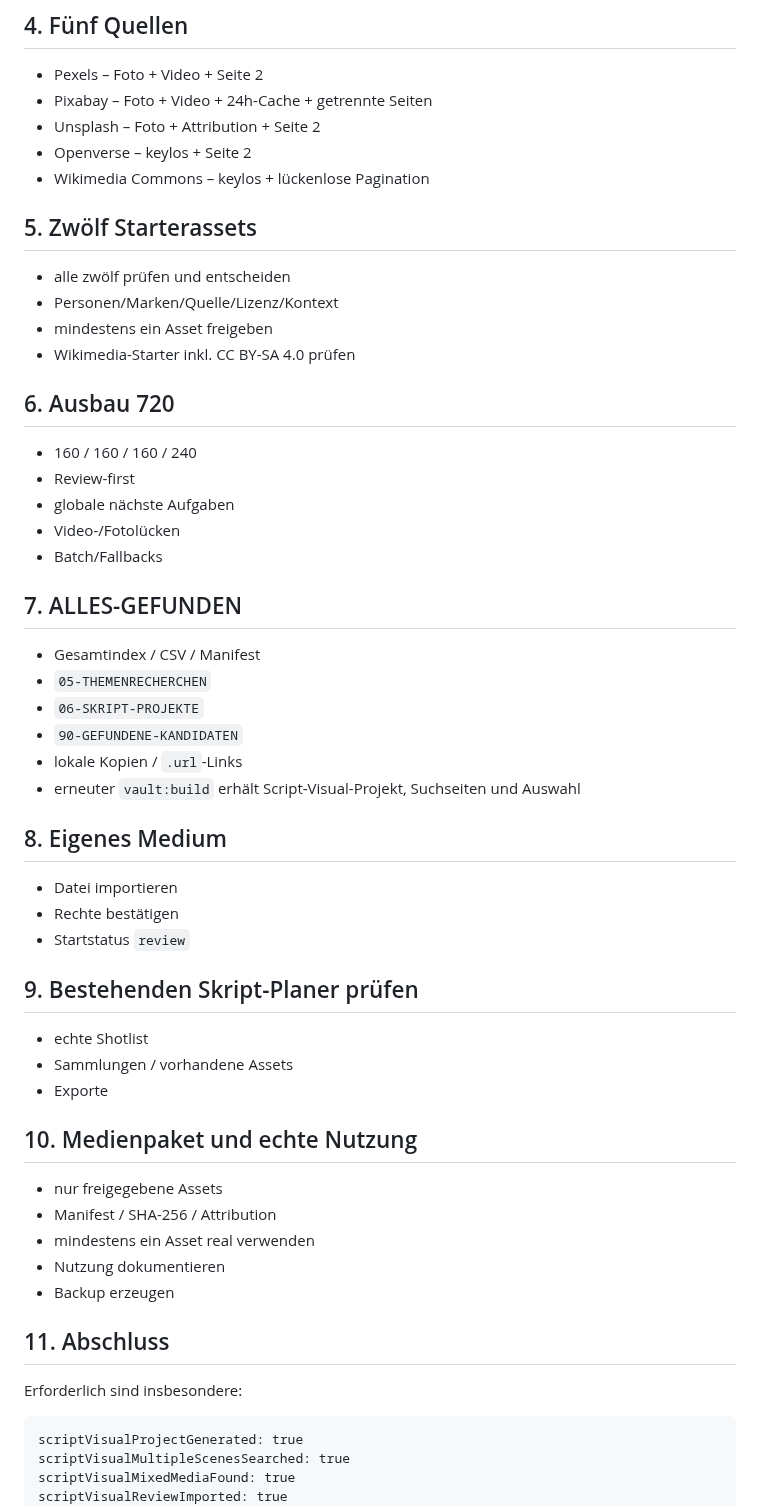
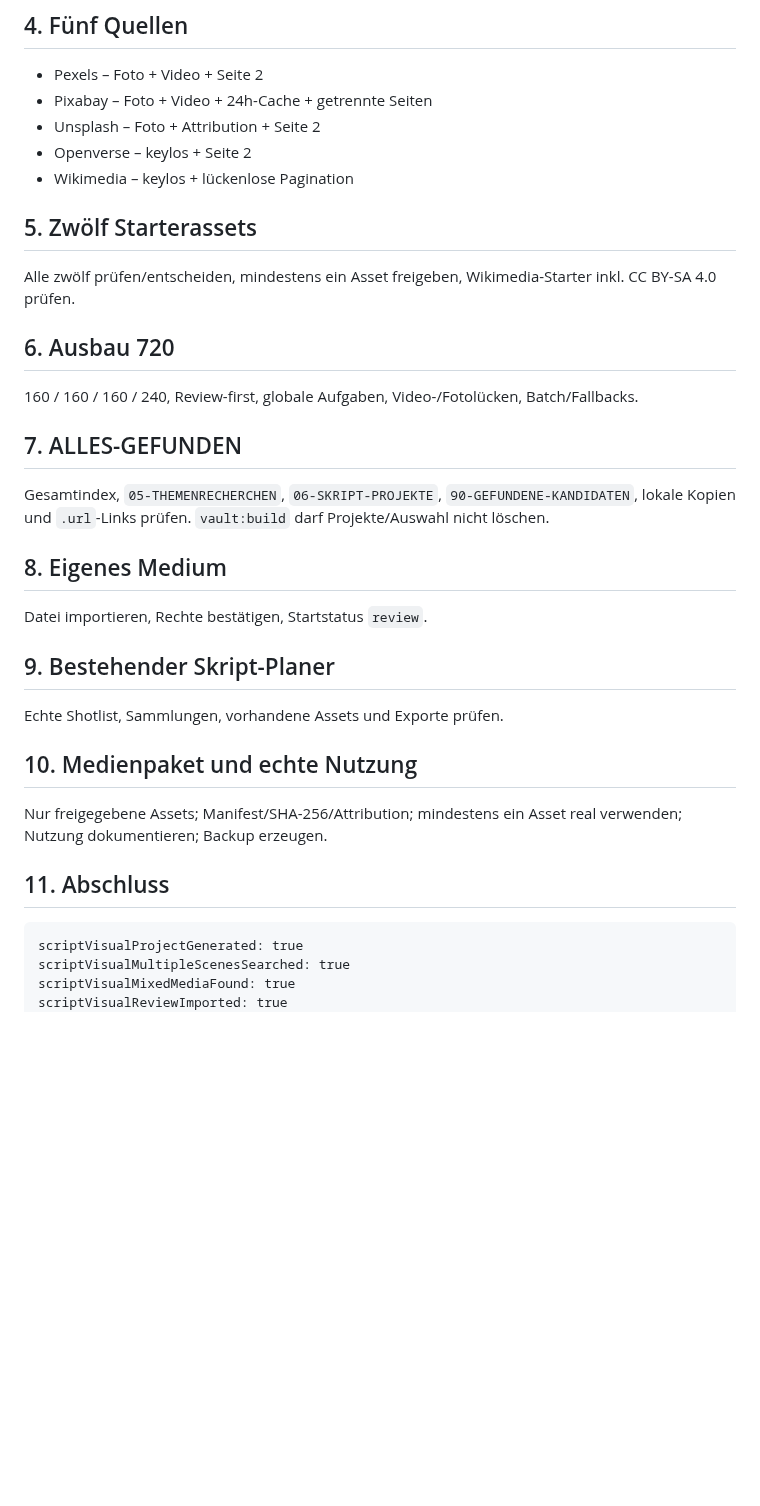
Before and after one commit to memetreza34-ux/Visual-Asset-Hub, a Markdown page: docs/REAL-TEST-QUICKSTART.md, the part around one of its changes. Rendered like a GitHub page; blank space fills up the shorter version.

````diff
--- a/docs/REAL-TEST-QUICKSTART.md
+++ b/docs/REAL-TEST-QUICKSTART.md
@@ -105,55 +90,33 @@ scriptSpecificTopicResearch: true
 - Pixabay – Foto + Video + 24h-Cache + getrennte Seiten
 - Unsplash – Foto + Attribution + Seite 2
 - Openverse – keylos + Seite 2
-- Wikimedia Commons – keylos + lückenlose Pagination
+- Wikimedia – keylos + lückenlose Pagination
 
 ## 5. Zwölf Starterassets
 
-- alle zwölf prüfen und entscheiden
-- Personen/Marken/Quelle/Lizenz/Kontext
-- mindestens ein Asset freigeben
-- Wikimedia-Starter inkl. CC BY-SA 4.0 prüfen
+Alle zwölf prüfen/entscheiden, mindestens ein Asset freigeben, Wikimedia-Starter inkl. CC BY-SA 4.0 prüfen.
 
 ## 6. Ausbau 720
 
-- 160 / 160 / 160 / 240
-- Review-first
-- globale nächste Aufgaben
-- Video-/Fotolücken
-- Batch/Fallbacks
+160 / 160 / 160 / 240, Review-first, globale Aufgaben, Video-/Fotolücken, Batch/Fallbacks.
 
 ## 7. ALLES-GEFUNDEN
 
-- Gesamtindex / CSV / Manifest
-- `05-THEMENRECHERCHEN`
-- `06-SKRIPT-PROJEKTE`
-- `90-GEFUNDENE-KANDIDATEN`
-- lokale Kopien / `.url`-Links
-- erneuter `vault:build` erhält Script-Visual-Projekt, Suchseiten und Auswahl
+Gesamtindex, `05-THEMENRECHERCHEN`, `06-SKRIPT-PROJEKTE`, `90-GEFUNDENE-KANDIDATEN`, lokale Kopien und `.url`-Links prüfen. `vault:build` darf Projekte/Auswahl nicht löschen.
 
 ## 8. Eigenes Medium
 
-- Datei importieren
-- Rechte bestätigen
-- Startstatus `review`
+Datei importieren, Rechte bestätigen, Startstatus `review`.
 
-## 9. Bestehenden Skript-Planer prüfen
+## 9. Bestehender Skript-Planer
 
-- echte Shotlist
-- Sammlungen / vorhandene Assets
-- Exporte
+Echte Shotlist, Sammlungen, vorhandene Assets und Exporte prüfen.
 
 ## 10. Medienpaket und echte Nutzung
 
-- nur freigegebene Assets
-- Manifest / SHA-256 / Attribution
-- mindestens ein Asset real verwenden
-- Nutzung dokumentieren
-- Backup erzeugen
+Nur freigegebene Assets; Manifest/SHA-256/Attribution; mindestens ein Asset real verwenden; Nutzung dokumentieren; Backup erzeugen.
 
 ## 11. Abschluss
-
-Erforderlich sind insbesondere:
 
 ```text
 scriptVisualProjectGenerated: true
````
Also changed, not shown: other parts of docs/REAL-TEST-QUICKSTART.md (+21 -36 lines).
